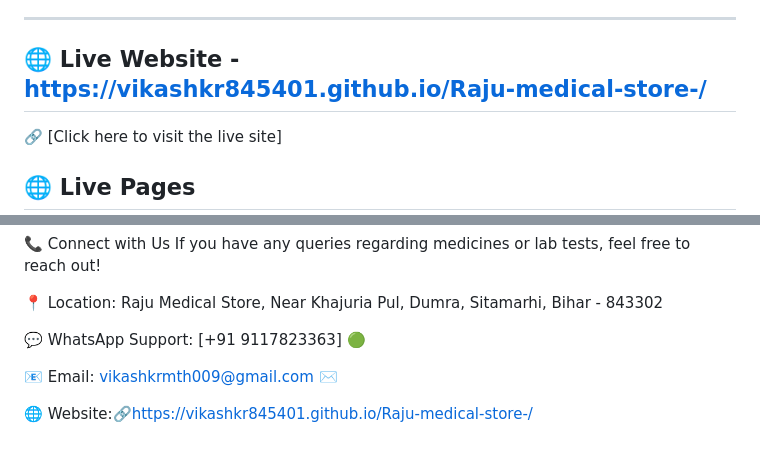
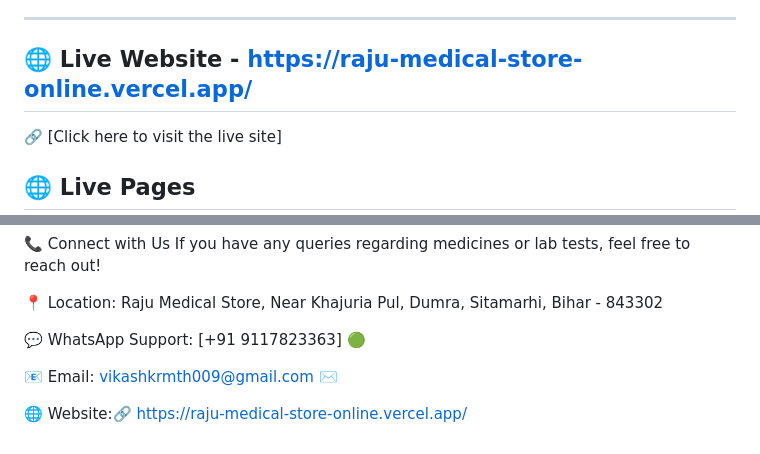
Before and after one commit to Vikashkr845401/Raju-medical-store, a Markdown page: README.md, 2 parts joined by grey strips. Rendered like a GitHub page.

Commit message:
Update README with project details and links

```diff
--- a/README.md
+++ b/README.md
@@ -50,7 +50,7 @@ I am sincerely grateful to the team at Androwebs Tech Pvt. Ltd. for their consta
 
 ---
 
-## 🌐 Live Website - https://vikashkr845401.github.io/Raju-medical-store-/
+## 🌐 Live Website - https://raju-medical-store-online.vercel.app/
 
 🔗 [Click here to visit the live site]
 
@@ -134,4 +134,5 @@ If you have any queries regarding medicines or lab tests, feel free to reach out
 
 📧 Email: vikashkrmth009@gmail.com ✉️
 
-🌐 Website:🔗https://vikashkr845401.github.io/Raju-medical-store-/
+
+🌐 Website:🔗 https://raju-medical-store-online.vercel.app/
```
